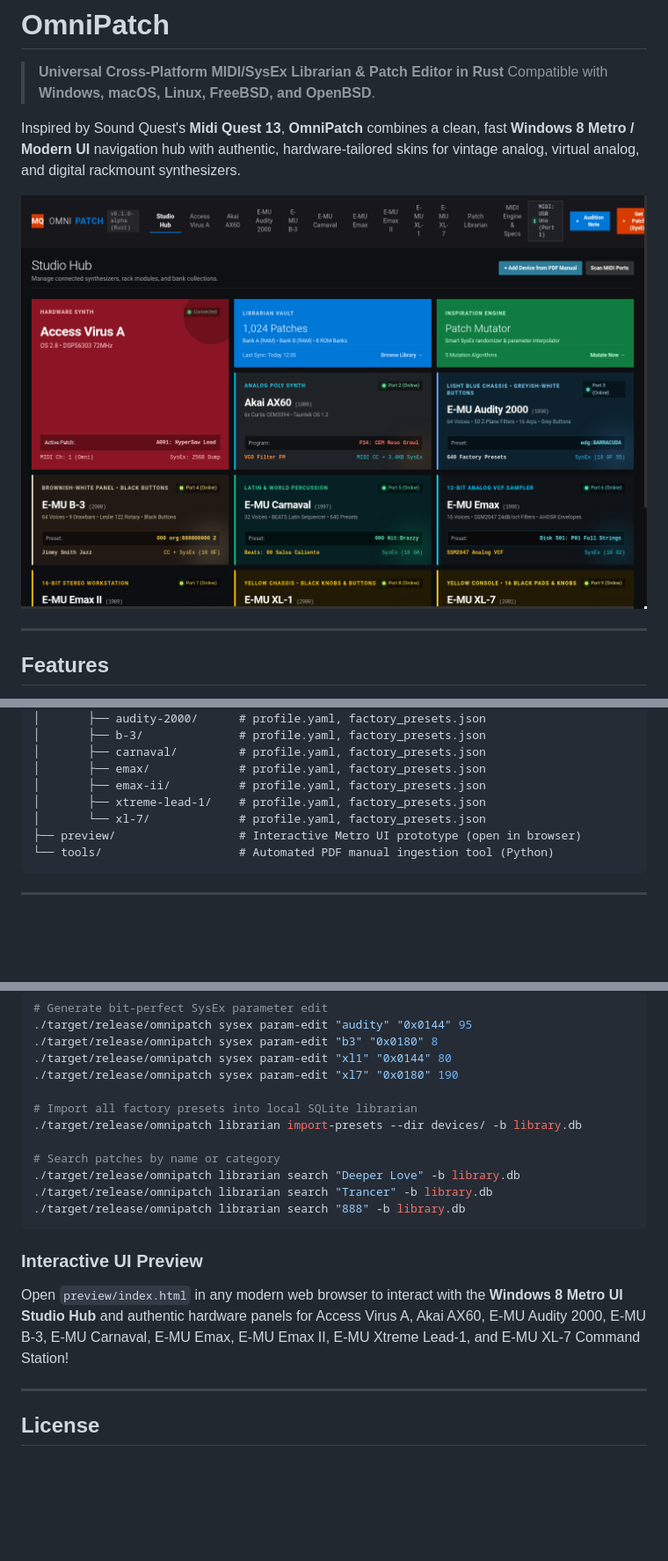
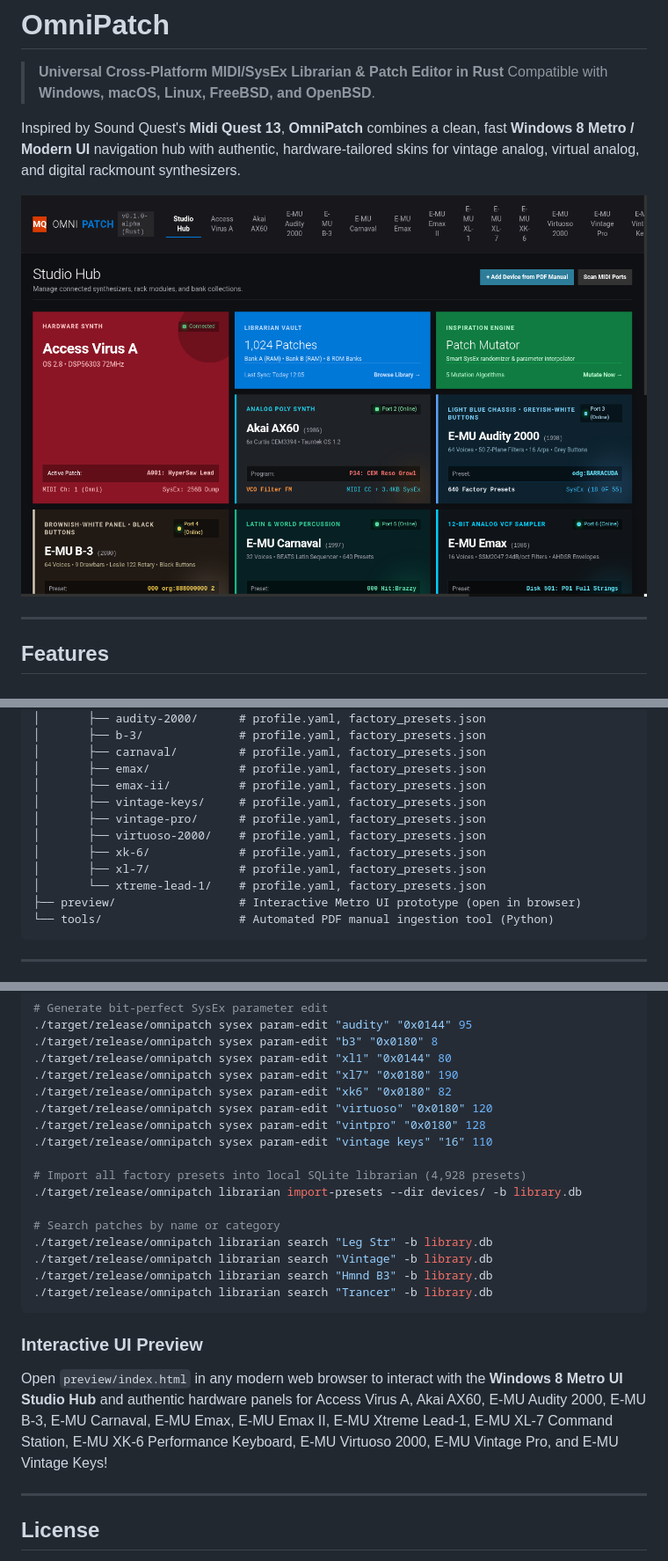
Before and after one commit to dan2804/omnipatch, a Markdown page: README.md, 3 parts joined by grey strips. Shown at 88% size. Rendered like a GitHub page; pictures changed too: assets/screenshots/studio_hub.png; blank space fills up the shorter version.

Commit message:
Add support for E-MU XK-6, Virtuoso 2000, Vintage Pro, and Vintage Keys with authentic physical skins

````diff
--- a/README.md
+++ b/README.md
@@ -88,8 +104,12 @@ omnipatch/
 │       ├── carnaval/         # profile.yaml, factory_presets.json
 │       ├── emax/             # profile.yaml, factory_presets.json
 │       ├── emax-ii/          # profile.yaml, factory_presets.json
-│       ├── xtreme-lead-1/    # profile.yaml, factory_presets.json
-│       └── xl-7/             # profile.yaml, factory_presets.json
+│       ├── vintage-keys/     # profile.yaml, factory_presets.json
+│       ├── vintage-pro/      # profile.yaml, factory_presets.json
+│       ├── virtuoso-2000/    # profile.yaml, factory_presets.json
+│       ├── xk-6/             # profile.yaml, factory_presets.json
+│       ├── xl-7/             # profile.yaml, factory_presets.json
+│       └── xtreme-lead-1/    # profile.yaml, factory_presets.json
 ├── preview/                  # Interactive Metro UI prototype (open in browser)
 └── tools/                    # Automated PDF manual ingestion tool (Python)
 ```
@@ -126,19 +146,24 @@ cargo build --release
 ./target/release/omnipatch sysex param-edit "b3" "0x0180" 8
 ./target/release/omnipatch sysex param-edit "xl1" "0x0144" 80
 ./target/release/omnipatch sysex param-edit "xl7" "0x0180" 190
+./target/release/omnipatch sysex param-edit "xk6" "0x0180" 82
+./target/release/omnipatch sysex param-edit "virtuoso" "0x0180" 120
+./target/release/omnipatch sysex param-edit "vintpro" "0x0180" 128
+./target/release/omnipatch sysex param-edit "vintage keys" "16" 110
 
-# Import all factory presets into local SQLite librarian
+# Import all factory presets into local SQLite librarian (4,928 presets)
 ./target/release/omnipatch librarian import-presets --dir devices/ -b library.db
 
 # Search patches by name or category
-./target/release/omnipatch librarian search "Deeper Love" -b library.db
+./target/release/omnipatch librarian search "Leg Str" -b library.db
+./target/release/omnipatch librarian search "Vintage" -b library.db
+./target/release/omnipatch librarian search "Hmnd B3" -b library.db
 ./target/release/omnipatch librarian search "Trancer" -b library.db
-./target/release/omnipatch librarian search "888" -b library.db
 ```
 
 ### Interactive UI Preview
 
-Open `preview/index.html` in any modern web browser to interact with the **Windows 8 Metro UI Studio Hub** and authentic hardware panels for Access Virus A, Akai AX60, E-MU Audity 2000, E-MU B-3, E-MU Carnaval, E-MU Emax, E-MU Emax II, E-MU Xtreme Lead-1, and E-MU XL-7 Command Station!
+Open `preview/index.html` in any modern web browser to interact with the **Windows 8 Metro UI Studio Hub** and authentic hardware panels for Access Virus A, Akai AX60, E-MU Audity 2000, E-MU B-3, E-MU Carnaval, E-MU Emax, E-MU Emax II, E-MU Xtreme Lead-1, E-MU XL-7 Command Station, E-MU XK-6 Performance Keyboard, E-MU Virtuoso 2000, E-MU Vintage Pro, and E-MU Vintage Keys!
 
 ---
 
````
Also changed, not shown: other parts of README.md (+16 -0 lines), assets/screenshots/emu_vintage_keys.png (added), assets/screenshots/emu_vintage_pro.png (added), assets/screenshots/emu_virtuoso_2000.png (added), assets/screenshots/emu_xk6.png (added), 10 other files.
